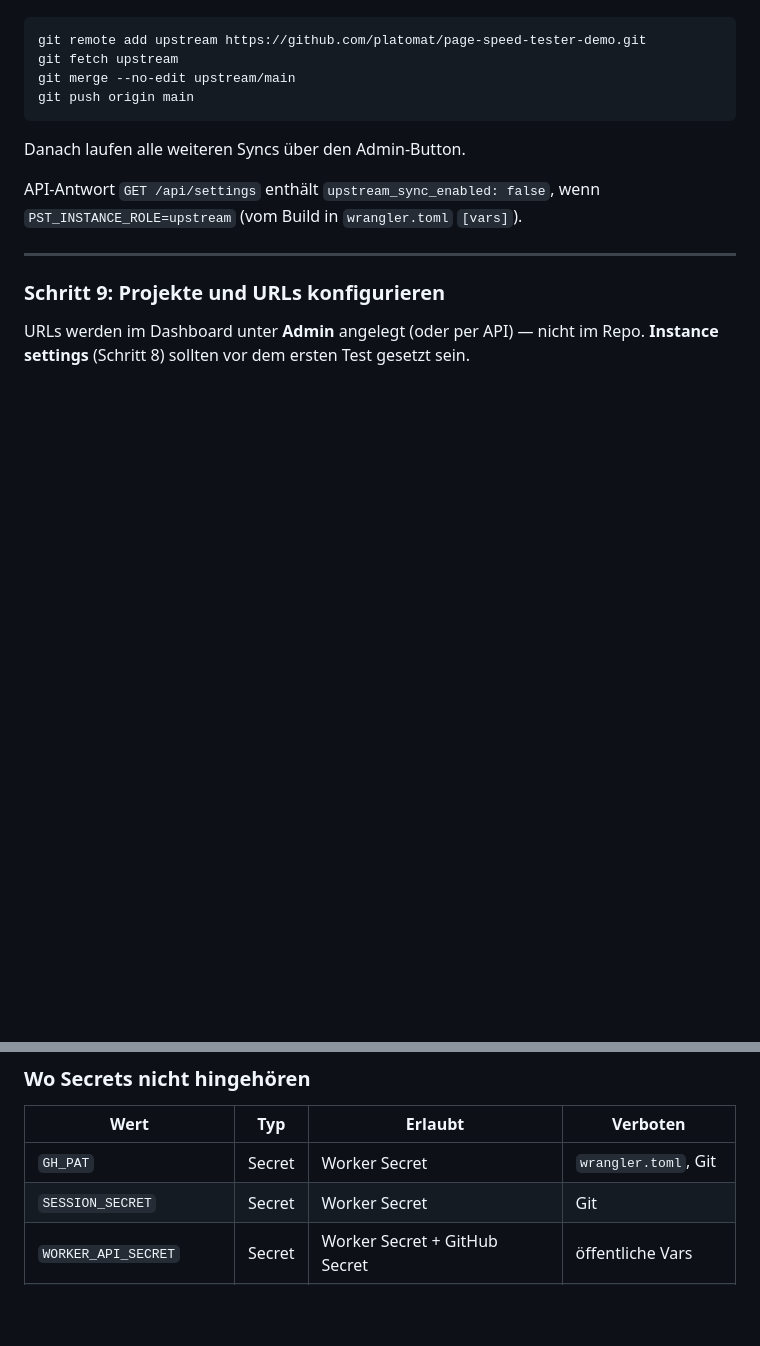
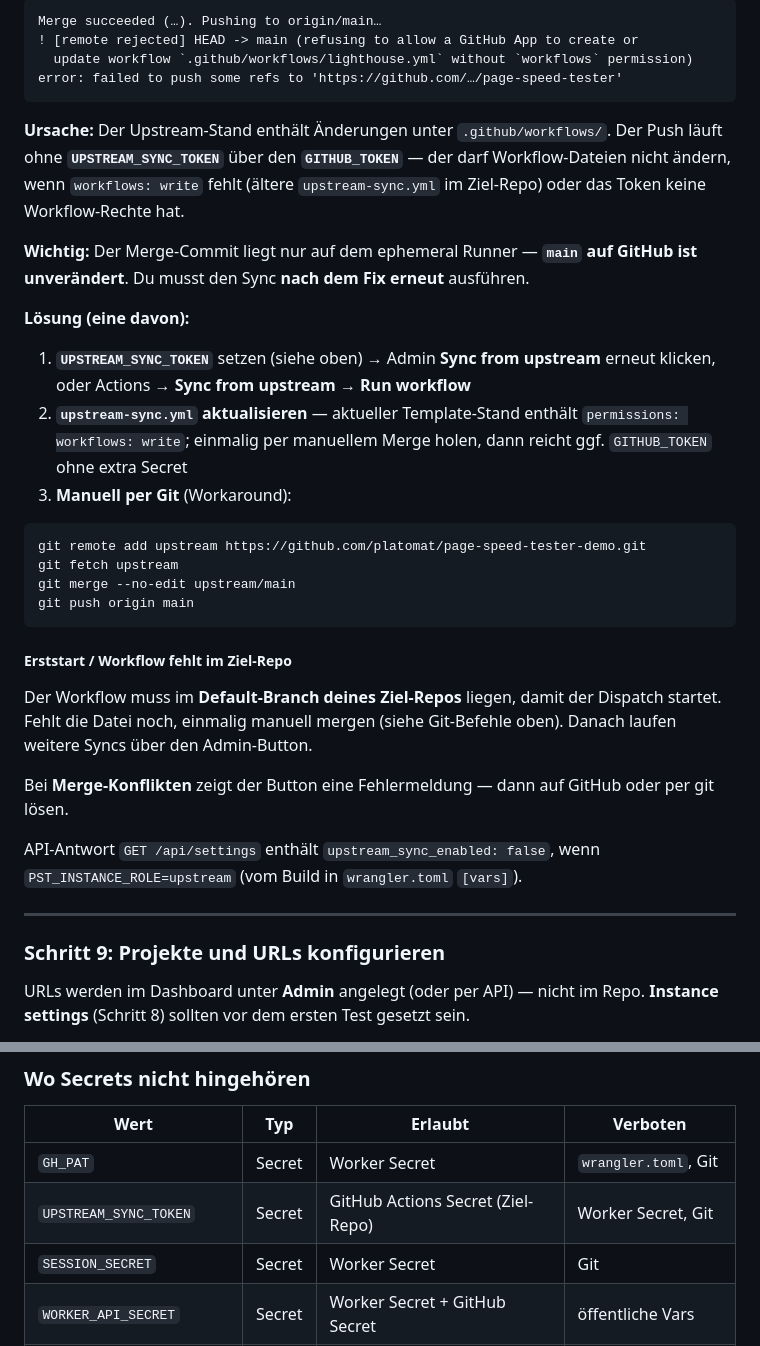
Before and after one commit to platomat/page-speed-tester-demo, a Markdown page: docs/INSTALLATION.md, 2 parts joined by grey strips. Drawn GitHub-style; blank space fills up the shorter version.

````diff
--- a/docs/INSTALLATION.md
+++ b/docs/INSTALLATION.md
@@ -498,3 +552,19 @@ Unter **Admin → Upstream sync** (unterhalb Instance settings): Status (ahead/b
+```text
+Merge succeeded (…). Pushing to origin/main…
+! [remote rejected] HEAD -> main (refusing to allow a GitHub App to create or
+  update workflow `.github/workflows/lighthouse.yml` without `workflows` permission)
+error: failed to push some refs to 'https://github.com/…/page-speed-tester'
+```
+
+**Ursache:** Der Upstream-Stand enthält Änderungen unter `.github/workflows/`. Der Push läuft ohne **`UPSTREAM_SYNC_TOKEN`** über den **`GITHUB_TOKEN`** — der darf Workflow-Dateien nicht ändern, wenn `workflows: write` fehlt (ältere `upstream-sync.yml` im Ziel-Repo) oder das Token keine Workflow-Rechte hat.
+
+**Wichtig:** Der Merge-Commit liegt nur auf dem ephemeral Runner — **`main` auf GitHub ist unverändert**. Du musst den Sync **nach dem Fix erneut** ausführen.
+
+**Lösung (eine davon):**
+
+1. **`UPSTREAM_SYNC_TOKEN`** setzen (siehe oben) → Admin **Sync from upstream** erneut klicken, oder Actions → **Sync from upstream** → **Run workflow**
+2. **`upstream-sync.yml` aktualisieren** — aktueller Template-Stand enthält `permissions: workflows: write`; einmalig per manuellem Merge holen, dann reicht ggf. `GITHUB_TOKEN` ohne extra Secret
+3. **Manuell per Git** (Workaround):
 
 ```bash
 git remote add upstream https://github.com/platomat/page-speed-tester-demo.git
@@ -503,7 +573,11 @@ git merge --no-edit upstream/main
 git push origin main
 ```
 
-Danach laufen alle weiteren Syncs über den Admin-Button.
+##### Erststart / Workflow fehlt im Ziel-Repo
+
+Der Workflow muss im **Default-Branch deines Ziel-Repos** liegen, damit der Dispatch startet. Fehlt die Datei noch, einmalig manuell mergen (siehe Git-Befehle oben). Danach laufen weitere Syncs über den Admin-Button.
+
+Bei **Merge-Konflikten** zeigt der Button eine Fehlermeldung — dann auf GitHub oder per git lösen.
 
 API-Antwort `GET /api/settings` enthält `upstream_sync_enabled: false`, wenn `PST_INSTANCE_ROLE=upstream` (vom Build in `wrangler.toml` `[vars]`).
 
@@ -679,6 +753,7 @@ Logs unter **Actions → fehlgeschlagener Run**.
 | Wert                                   | Typ    | Erlaubt                                                     | Verboten                     |
 | -------------------------------------- | ------ | ----------------------------------------------------------- | ---------------------------- |
 | `GH_PAT`                               | Secret | Worker Secret                                               | `wrangler.toml`, Git         |
+| `UPSTREAM_SYNC_TOKEN`                  | Secret | GitHub Actions Secret (Ziel-Repo)                           | Worker Secret, Git             |
 | `SESSION_SECRET`                       | Secret | Worker Secret                                               | Git                          |
 | `WORKER_API_SECRET`                    | Secret | Worker Secret + GitHub Secret                               | öffentliche Vars             |
 | `GH_OWNER`, `GH_REPO`, `COOKIE_DOMAIN` | Text   | Admin (D1) oder optional `wrangler.toml` [vars]             | —                            |
````
Also changed, not shown: other parts of docs/INSTALLATION.md (+66 -12 lines).
